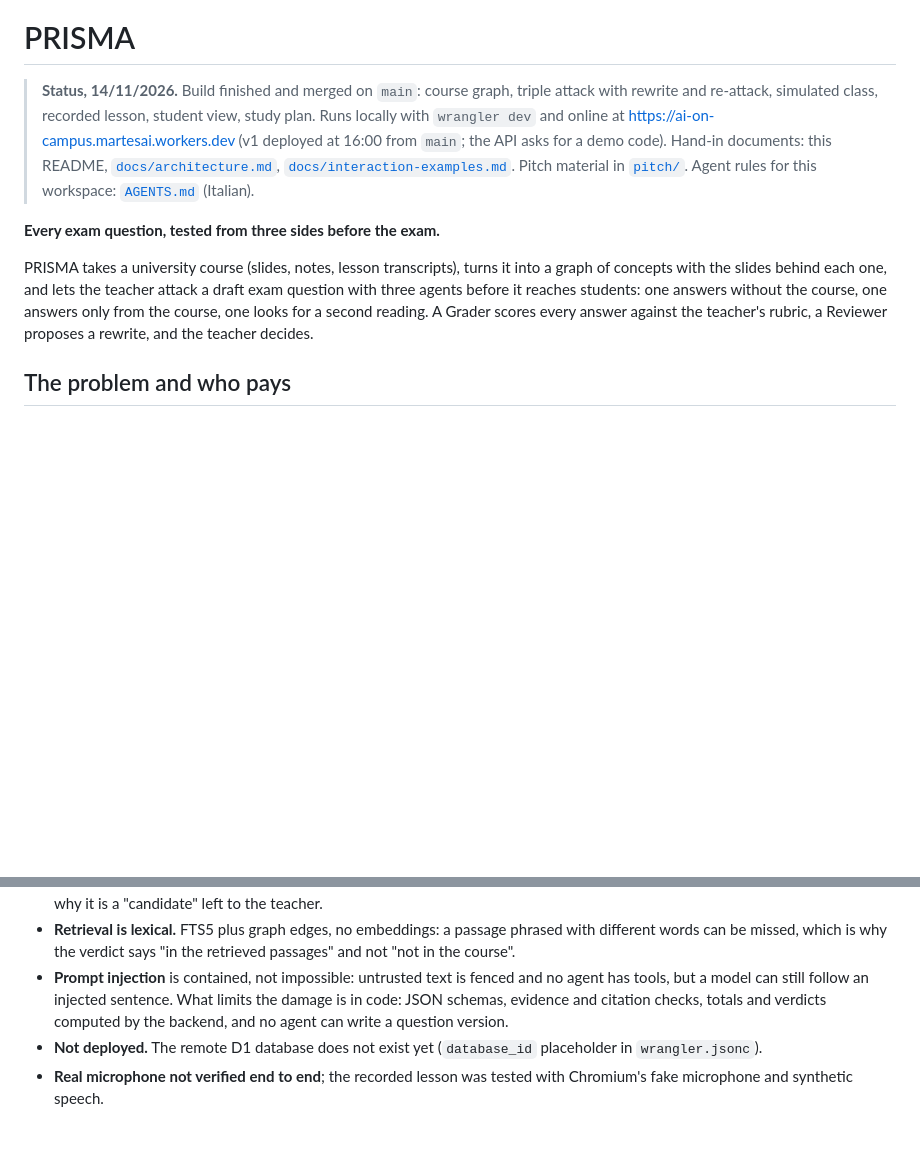
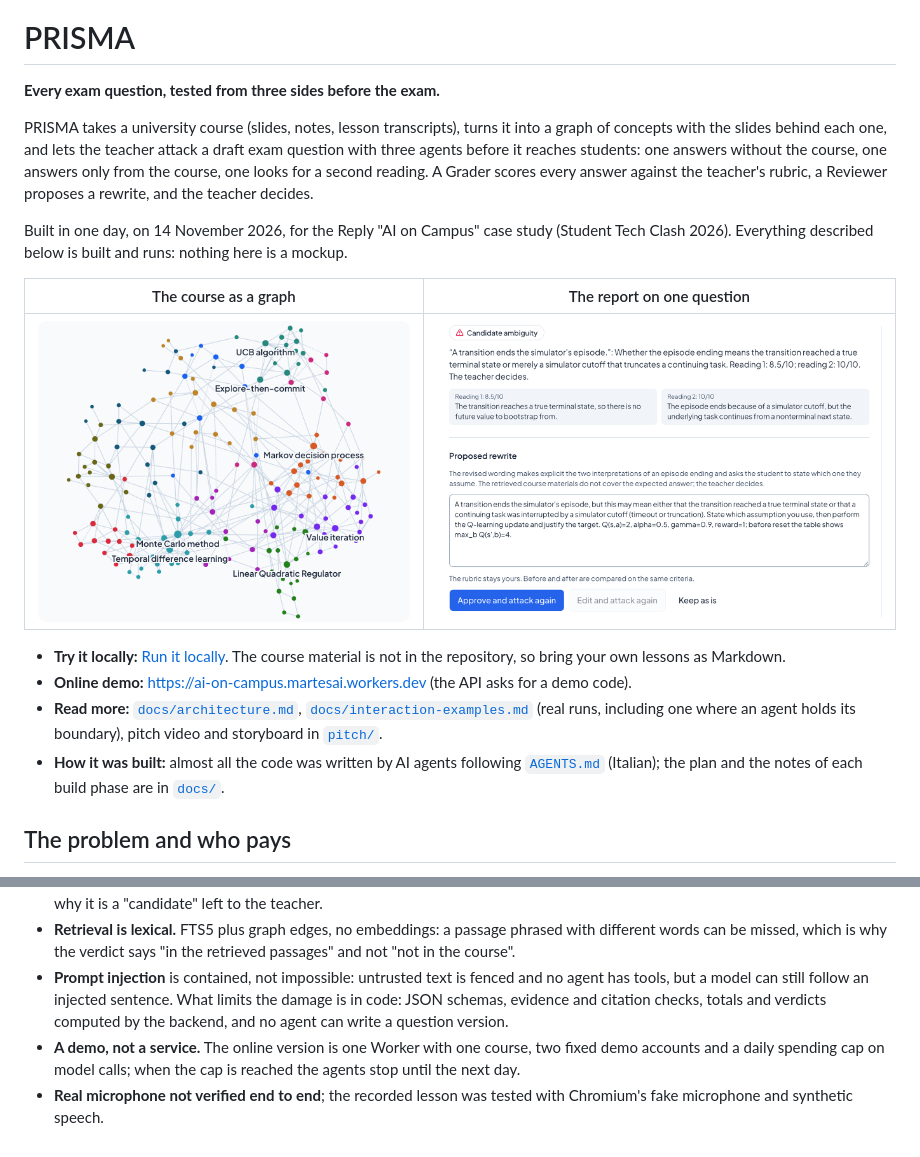
Before and after one commit to LucaTamSapienza/ai-on-campus, a Markdown page: README.md, 2 parts joined by grey strips. GitHub-like rendering; pictures changed too: docs/img/graph.png (added), docs/img/report.png (added); blank space fills up the shorter version.

Commit message:
README per la repo pubblica: introduzione, due schermate vere e limite della demo online (#28)
Co-authored-by: Claude Fable 5.2 <noreply@anthropic.com>

```diff
--- a/README.md
+++ b/README.md
@@ -1,10 +5,19 @@
 # PRISMA
-
-> **Status, 14/11/2026.** Build finished and merged on `main`: course graph, triple attack with rewrite and re-attack, simulated class, recorded lesson, student view, study plan. Runs locally with `wrangler dev` and online at https://ai-on-campus.martesai.workers.dev (v1 deployed at 16:00 from `main`; the API asks for a demo code). Hand-in documents: this README, [`docs/architecture.md`](docs/architecture.md), [`docs/interaction-examples.md`](docs/interaction-examples.md). Pitch material in [`pitch/`](pitch/). Agent rules for this workspace: [`AGENTS.md`](AGENTS.md) (Italian).
 
 **Every exam question, tested from three sides before the exam.**
 
 PRISMA takes a university course (slides, notes, lesson transcripts), turns it into a graph of concepts with the slides behind each one, and lets the teacher attack a draft exam question with three agents before it reaches students: one answers without the course, one answers only from the course, one looks for a second reading. A Grader scores every answer against the teacher's rubric, a Reviewer proposes a rewrite, and the teacher decides.
+
+Built in one day, on 14 November 2026, for the Reply "AI on Campus" case study (Student Tech Clash 2026). Everything described below is built and runs: nothing here is a mockup.
+
+| The course as a graph | The report on one question |
+|---|---|
+| ![Course graph: concepts coloured by topic, linked by typed relations](docs/img/graph.png) | ![Report of a triple attack: verdicts with their evidence and a proposed rewrite](docs/img/report.png) |
+
+- **Try it locally:** [Run it locally](#run-it-locally). The course material is not in the repository, so bring your own lessons as Markdown.
+- **Online demo:** https://ai-on-campus.martesai.workers.dev (the API asks for a demo code).
+- **Read more:** [`docs/architecture.md`](docs/architecture.md), [`docs/interaction-examples.md`](docs/interaction-examples.md) (real runs, including one where an agent holds its boundary), pitch video and storyboard in [`pitch/`](pitch/).
+- **How it was built:** almost all the code was written by AI agents following [`AGENTS.md`](AGENTS.md) (Italian); the plan and the notes of each build phase are in [`docs/`](docs/).
 
 ## The problem and who pays
 
@@ -147,5 +160,5 @@ All the examples in `docs/interaction-examples.md` together, in two sessions: 96
 - **The verdicts depend on one model.** "Clears the pass mark without the course materials" is about `openai/gpt-6-luna`; a stronger or weaker model may score differently. The Quibbler does not always find the same ambiguity on the same text: that is why it is a "candidate" left to the teacher.
 - **Retrieval is lexical.** FTS5 plus graph edges, no embeddings: a passage phrased with different words can be missed, which is why the verdict says "in the retrieved passages" and not "not in the course".
 - **Prompt injection** is contained, not impossible: untrusted text is fenced and no agent has tools, but a model can still follow an injected sentence. What limits the damage is in code: JSON schemas, evidence and citation checks, totals and verdicts computed by the backend, and no agent can write a question version.
-- **Not deployed.** The remote D1 database does not exist yet (`database_id` placeholder in `wrangler.jsonc`).
+- **A demo, not a service.** The online version is one Worker with one course, two fixed demo accounts and a daily spending cap on model calls; when the cap is reached the agents stop until the next day.
 - **Real microphone not verified end to end**; the recorded lesson was tested with Chromium's fake microphone and synthetic speech.
```
Also changed, not shown: other parts of README.md (+4 -0 lines).
